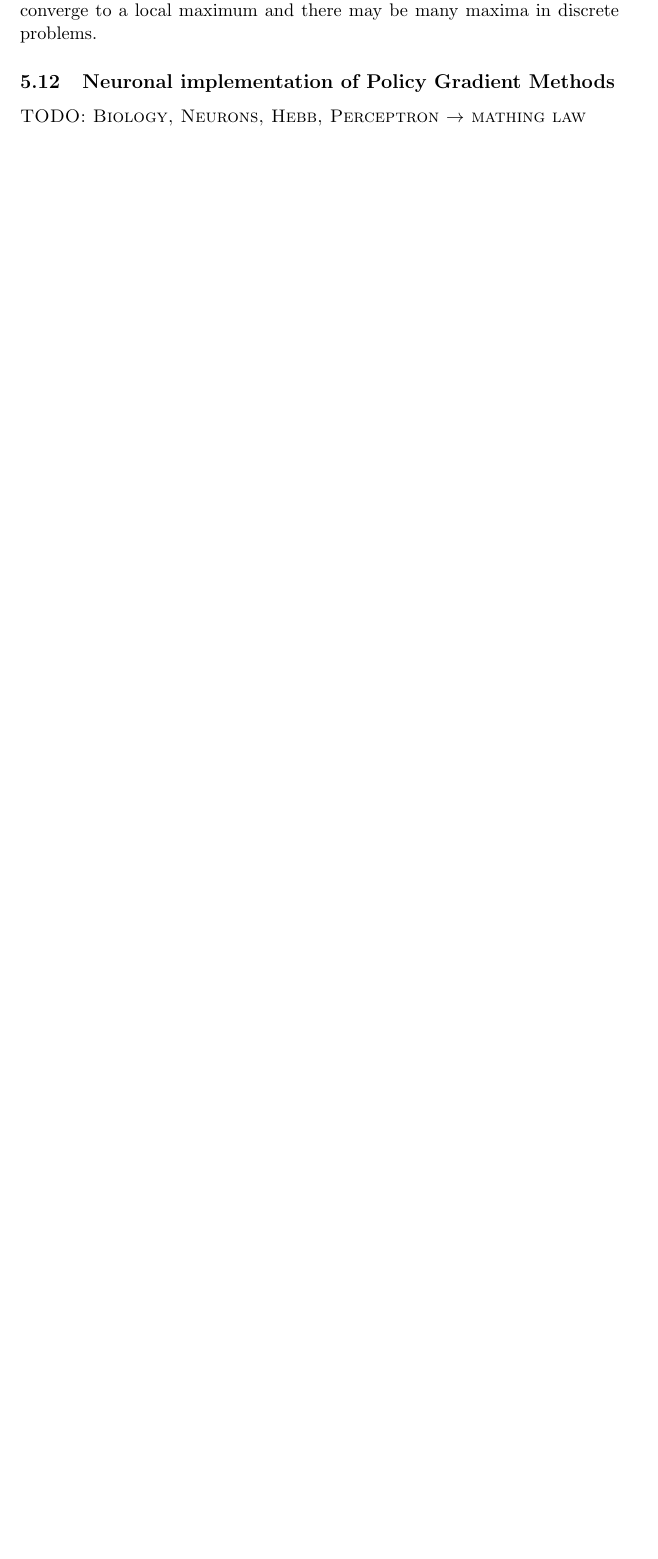
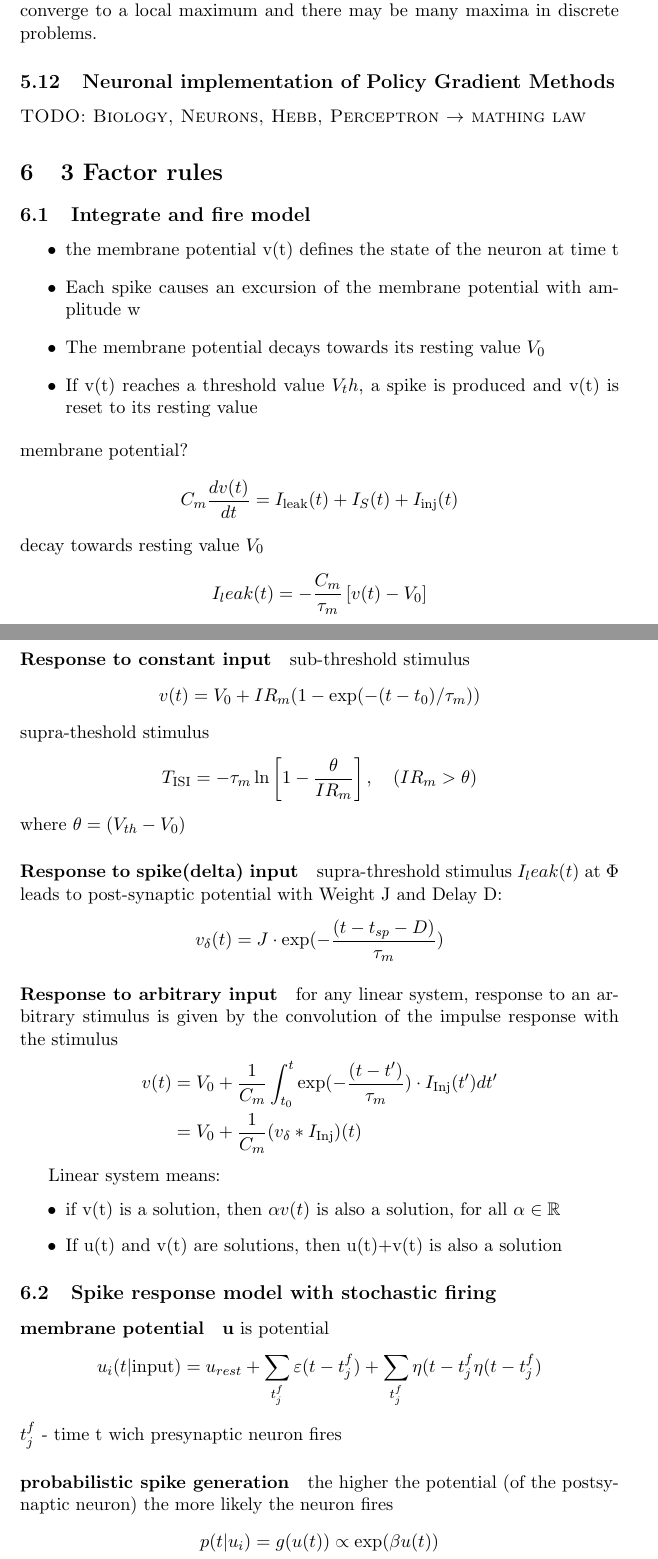
Before and after one commit to f4bD3v/urlnn-notes, a LaTeX document (tex/summary.tex): part of page 31 of 33 before the commit and two parts of pages 31 and 32 of 36 after it, the two joined at a grey line, cut so that both start at the same text, the shorter picture padded with empty space. Compiled offline with pdfLaTeX.

Commit message:
3 factor rules

```diff
--- a/tex/summary.tex
+++ b/tex/summary.tex
@@ -675,3 +675,60 @@ Of course, policy gradients are not the salvation to all problems having signifi
 \subsection{Neuronal implementation of Policy Gradient Methods}
 \textsc{TODO: Biology, Neurons, Hebb, Perceptron $\rightarrow$ mathing law}
 
+
+\section{3 Factor rules}
+\subsection{Integrate and fire model}
+\begin{itemize}
+\item the membrane potential v(t) defines the state of the neuron at time t
+\item Each spike causes an excursion of the membrane potential with amplitude w
+\item The membrane potential decays towards its resting value $V_0$
+\item If v(t) reaches a threshold value $V_th$, a spike is produced and v(t) is reset to its resting value
+\end{itemize}
+membrane potential?
+\[
+C_m \frac{dv(t)}{dt}=I_{\text{leak}}(t)+I_S(t)+I_{\text{inj}}(t)
+\]
+decay towards resting value $V_0$
+\[
+I_leak(t)=-\frac{C_m}{\tau_m}\left[v(t)-V_0\right]
+\]
+\paragraph{Response to constant input}
+sub-threshold stimulus
+\[
+v(t) = V_0+I R_m(1-\exp(-(t-t_0)/\tau_m))
+\]
+supra-theshold stimulus
+\[
+T_{\text{ISI}}=-\tau_m\ln\left[1-\frac{\theta}{IR_m}\right],\quad (IR_m > \theta)
+\]
+where $\theta=(V_{th}-V_0)$
+\paragraph{Response to spike(delta) input}
+supra-threshold stimulus $I_leak(t)$ at $\Phi$ leads to post-synaptic potential with Weight J and Delay D:
+\[
+v_\delta(t)=J\cdot \exp(-\frac{(t-t_{sp}-D)}{\tau_m})
+\]
+
+\paragraph{Response to arbitrary input}
+for any linear system, response to an arbitrary stimulus is given by the convolution of the impulse response with the stimulus
+\begin{align*}
+	v(t)&=V_0+\frac{1}{C_m}\int^t_{t_0}\exp(-\frac{(t-t')}{\tau_m})\cdot I_{\text{Inj}}(t')dt'\\
+	&=V_0+\frac{1}{C_m}(v_\delta * I_{\text{Inj}})(t)
+\end{align*}
+
+Linear system means:
+\begin{itemize}
+\item if v(t) is a solution, then $\alpha v(t)$ is also a solution, for all $\alpha \in \mathbb{R}$
+\item If u(t) and v(t) are solutions, then u(t)+v(t) is also a solution
+\end{itemize}
+
+\subsection{Spike response model with stochastic firing}
+\paragraph{membrane potential} $\mathbf{u}$ is potential
+\[
+	u_i(t\vert \text{input}) = u_{rest}+\sum_{t_j^f}\varepsilon(t-t_j^f)+\sum_{t_j^f}\eta(t-t_j^f\eta(t-t_j^f)
+\]
+$t_j^f$ - time t wich presynaptic neuron fires
+
+\paragraph{probabilistic spike generation}
+the higher the potential (of the postsynaptic neuron) the more likely the neuron fires
+\[
+p(t\vert u_i)=g(u(t)) \propto \exp(\beta u(t))
```
Also changed, not shown: tex/summary.pdf, tex/summary.tex (79 more changed lines), 5 other files.
